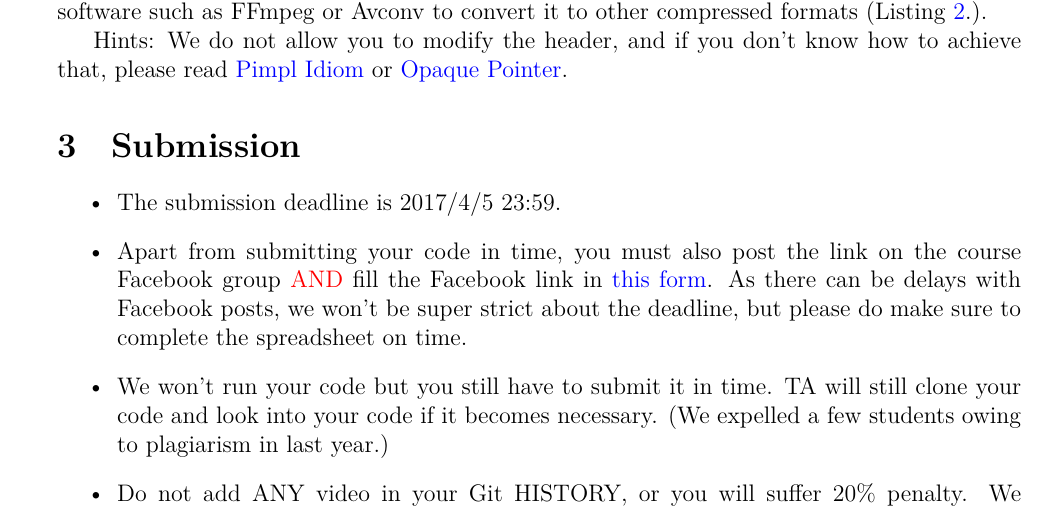
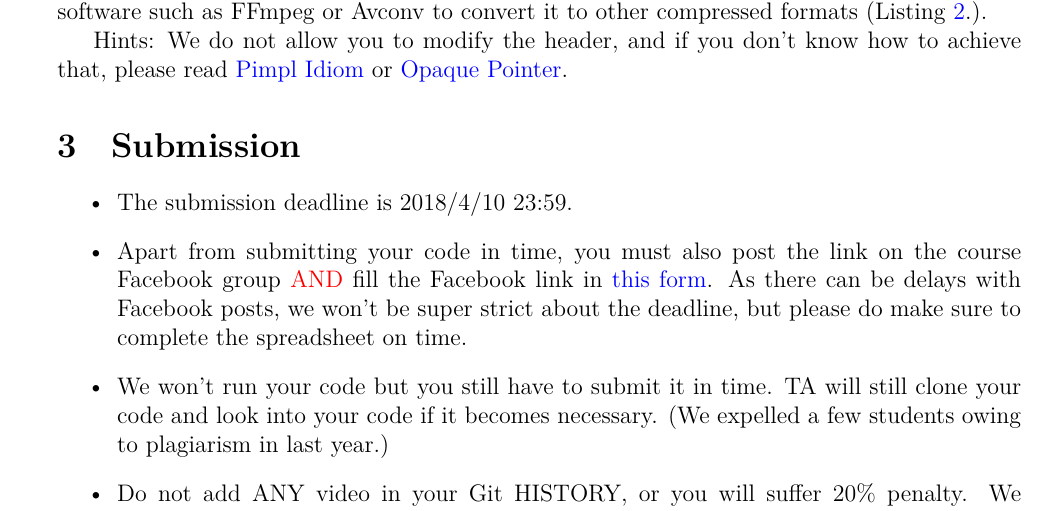
Before and after one commit to johnjohnlin/GPGPU_Programming_2016S, a LaTeX document (lab1/lab1.tex): part of page 2 of 2, cut so that both start at the same text. Compiled offline with XeLaTeX; a missing font is replaced by an installed copy or a similar font.

Commit message:
Update deadline

```diff
--- a/lab1/lab1.tex
+++ b/lab1/lab1.tex
@@ -138,7 +138,7 @@ please read \href{https://stackoverflow.com/questions/8972588/is-the-pimpl-idiom
 
 \section{Submission}
 \begin{itemize}
-\item The submission deadline is 2017/4/5 23:59.
+\item The submission deadline is 2018/4/10 23:59.
 \item Apart from submitting your code in time,
 you must also post the link on the course Facebook group
 {\color{red}AND} fill the Facebook link in
```
Also changed, not shown: lab1/lab1.pdf.
